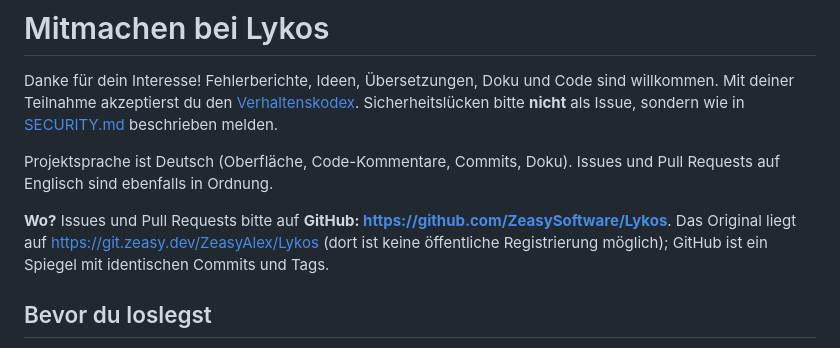
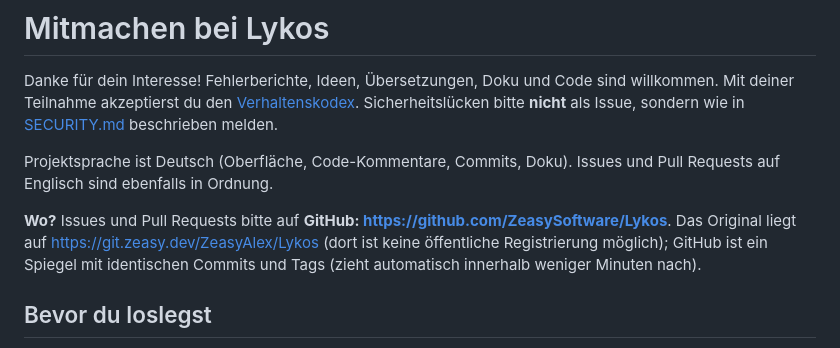
Before and after one commit to ZeasySoftware/Lykos, a Markdown page: CONTRIBUTING.md, the part around the change. Rendered like a GitHub page.

Commit message:
CONTRIBUTING: GitHub-Spiegel zieht automatisch nach
Quellstand: 82d0f47 (nicht öffentliche Historie).

```diff
--- a/CONTRIBUTING.md
+++ b/CONTRIBUTING.md
@@ -9,7 +9,7 @@ ebenfalls in Ordnung.
 
 **Wo?** Issues und Pull Requests bitte auf **GitHub: <https://github.com/ZeasySoftware/Lykos>**. Das Original liegt
 auf <https://git.zeasy.dev/ZeasyAlex/Lykos> (dort ist keine öffentliche Registrierung möglich); GitHub ist ein
-Spiegel mit identischen Commits und Tags.
+Spiegel mit identischen Commits und Tags (zieht automatisch innerhalb weniger Minuten nach).
 
 ## Bevor du loslegst
 
```
